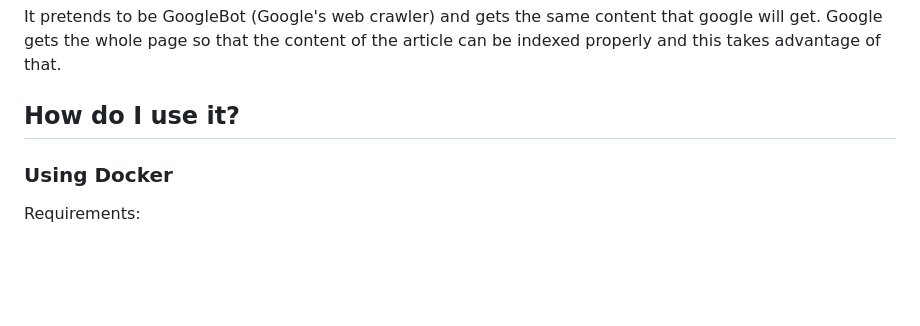
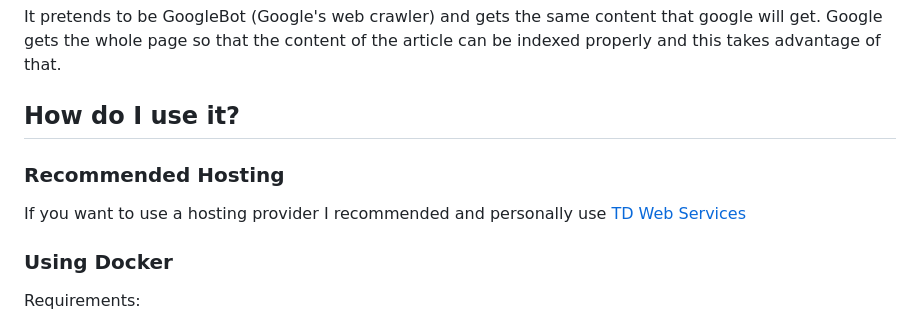
Before and after one commit to wasi-master/13ft, a Markdown page: README.md, the part around the change. GitHub-like rendering; blank space fills up the shorter version.

```diff
--- a/README.md
+++ b/README.md
@@ -11,6 +11,10 @@ This is a simple self hosted server that has a simple but powerful interface to
 It pretends to be GoogleBot (Google's web crawler) and gets the same content that google will get. Google gets the whole page so that the content of the article can be indexed properly and this takes advantage of that.
 
 ## How do I use it?
+
+### Recommended Hosting
+
+If you want to use a hosting provider I recommended and personally use [TD Web Services](https://tdwebservices.com/)
 
 ### Using Docker
 
```
